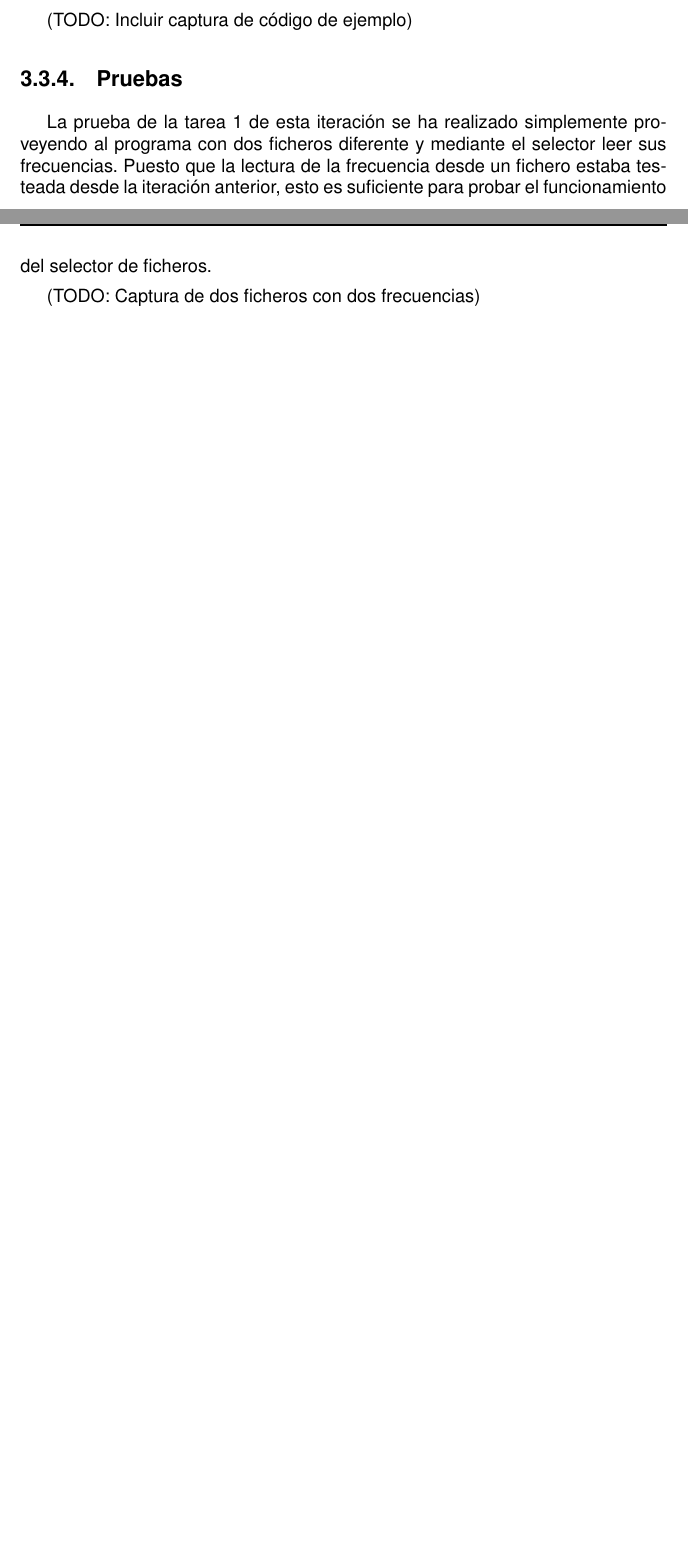
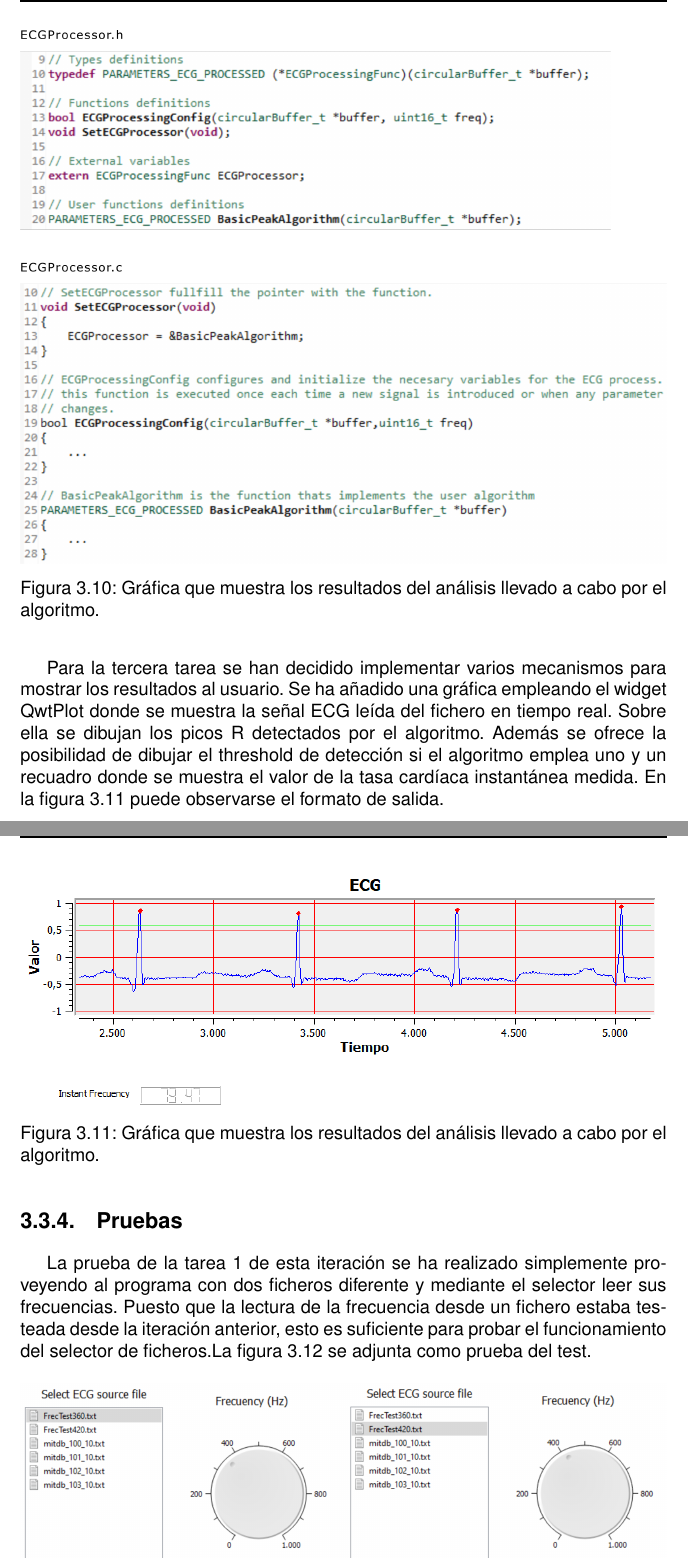
Before and after one commit to Dionird20/Memoria-TFG, a LaTeX thesis (A0.MiTFG.tex, which reads C3.Iteracion2.tex): two parts of pages 46 and 47 of 55 before the commit and two parts of pages 47 and 48 of 57 after it, joined at a grey line, cut at the place of the change, the shorter picture padded with empty space. Compiled offline with pdfLaTeX.

Commit message:
Figuras y pruebas

```diff
--- a/C3.Iteracion2.tex
+++ b/C3.Iteracion2.tex
@@ -58,16 +58,30 @@
                 \label{fig:bufferDiagramGet}
         \end{figure}
 
-        Respecto a la tercera tarea, si bien no es posible generar una Interfaz propiamente dicha por ser un concepto de programación orientada a objetos, lo que se trata de lograr es limitar todas las modificaciones que deberá hacer un futuro usuario para introducir su algoritmo a un solo fichero, evitando la necesidad de modificar las llamadas a las funciones en otros ficheros de código.
+        Respecto a la tarea 2.b, si bien no es posible generar una Interfaz propiamente dicha por ser un concepto de programación orientada a objetos, lo que se trata de lograr es limitar todas las modificaciones que deberá hacer un futuro usuario para introducir su algoritmo a un solo fichero, evitando la necesidad de modificar las llamadas a las funciones en otros ficheros de código.
 
         La implementación se ha realizado mediante punteros a funciones. Se ha definido un tipo correspondiente a un puntero a una función con la firma establecida. De esta forma el usuario puede asignar al puntero cualquier función que desarrolle mientras satisfaga la firma impuesta por el mismo, haciendo las veces de interfaz.
 
-        En la figura (TODO: Figura de código) puede observarse de forma compacta el funcionamiento previamente descrito.
+        En la figura \ref{fig:functionPointer} puede observarse de forma compacta la implementación del funcionamiento previamente descrito.
 
-        (TODO: Incluir captura de código de ejemplo)
+        \begin{figure}[H]
+                \centering
+                        \includegraphics[width =\linewidth]{figuras/FunctionPointer.PNG}
+                \caption{Gráfica que muestra los resultados del análisis llevado a cabo por el algoritmo.}
+                \label{fig:functionPointer}
+        \end{figure}
+
+
+        Para la tercera tarea se han decidido implementar varios mecanismos para mostrar los resultados al usuario. Se ha añadido una gráfica empleando el widget QwtPlot donde se muestra la señal ECG leída del fichero en tiempo real. Sobre ella se dibujan los picos R detectados por el algoritmo. Además se ofrece la posibilidad de dibujar el threshold de detección si el algoritmo emplea uno y un recuadro donde se muestra el valor de la tasa cardíaca instantánea medida. En la figura \ref{fig:resultsBasic} puede observarse el formato de salida.
+
+        \begin{figure}[H]
+                \centering
+                        \includegraphics[width =\linewidth]{figuras/ResultsBasic.png}
+                \caption{Gráfica que muestra los resultados del análisis llevado a cabo por el algoritmo.}
+                \label{fig:resultsBasic}
+        \end{figure}
 
     \subsection{Pruebas}
 
-        La prueba de la tarea 1 de esta iteración se ha realizado simplemente proveyendo al programa con dos ficheros diferente y mediante el selector leer sus frecuencias. Puesto que la lectura de la frecuencia desde un fichero estaba testeada desde la iteración anterior, esto es suficiente para probar el funcionamiento del selector de ficheros.
+        La prueba de la tarea 1 de esta iteración se ha realizado simplemente proveyendo al programa con dos ficheros diferente y mediante el selector leer sus frecuencias. Puesto que la lectura de la frecuencia desde un fichero estaba testeada desde la iteración anterior, esto es suficiente para probar el funcionamiento del selector de ficheros.La figura \ref{fig:fileSelectorTest} se adjunta como prueba del test.
 
-        (TODO: Captura de dos ficheros con dos frecuencias)
```
Also changed, not shown: figuras/FileSelectorTest.png (added), figuras/FunctionPointer.PNG, figuras/ResultsBasic.png (added), C3.Iteracion2.tex (6 more changed lines).
